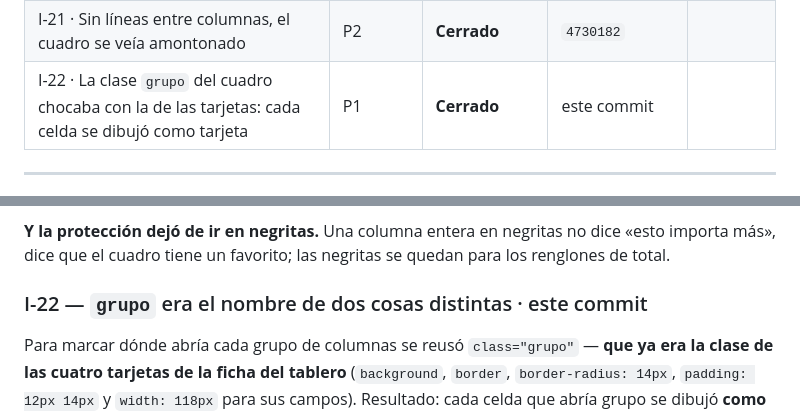
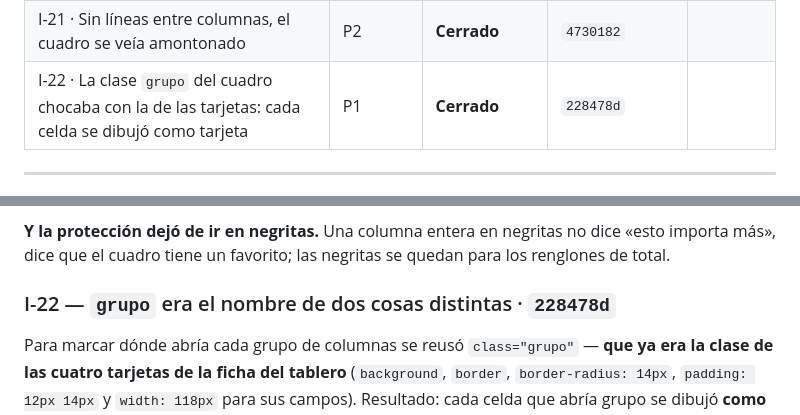
Before and after one commit to dflores296/Power-Node-Web, a Markdown page: docs/estado/HALLAZGOS.md, 2 parts joined by grey strips. GitHub-like rendering.

Commit message:
I-22 lleva su hash
Co-Authored-By: Claude Opus 5 <noreply@anthropic.com>
Claude-Session: https://claude.ai/code/session_01FZibe4auA8VK5GAWnHukpR

```diff
--- a/docs/estado/HALLAZGOS.md
+++ b/docs/estado/HALLAZGOS.md
@@ -35,7 +35,7 @@ ID: `<letra>-<número>`. La letra dice el frente (`M` motor, `I` interfaz, `P` p
 | I-19 · Un circuito multipolar pintaba sus barras en negro | P2 | **Cerrado** | `4730182` |
 | I-20 · Unidades en mayúsculas: «MM2», «L (M)», «E (%)» | P2 | **Cerrado** | `4730182` |
 | I-21 · Sin líneas entre columnas, el cuadro se veía amontonado | P2 | **Cerrado** | `4730182` |
-| I-22 · La clase `grupo` del cuadro chocaba con la de las tarjetas: cada celda se dibujó como tarjeta | P1 | **Cerrado** | este commit |
+| I-22 · La clase `grupo` del cuadro chocaba con la de las tarjetas: cada celda se dibujó como tarjeta | P1 | **Cerrado** | `228478d` |
 
 ---
 
@@ -283,7 +283,7 @@ no cabía y había que recorrerlo de lado para ver la caída de tensión.
 **Y la protección dejó de ir en negritas.** Una columna entera en negritas no dice «esto importa
 más», dice que el cuadro tiene un favorito; las negritas se quedan para los renglones de total.
 
-### I-22 — `grupo` era el nombre de dos cosas distintas · este commit
+### I-22 — `grupo` era el nombre de dos cosas distintas · `228478d`
 
 Para marcar dónde abría cada grupo de columnas se reusó `class="grupo"` — **que ya era la clase de
 las cuatro tarjetas de la ficha del tablero** (`background`, `border`, `border-radius: 14px`,
```
